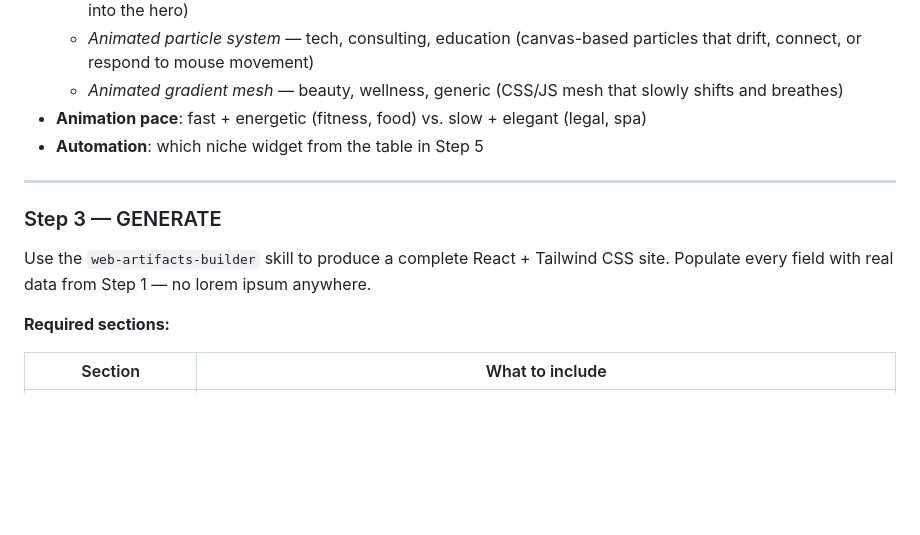
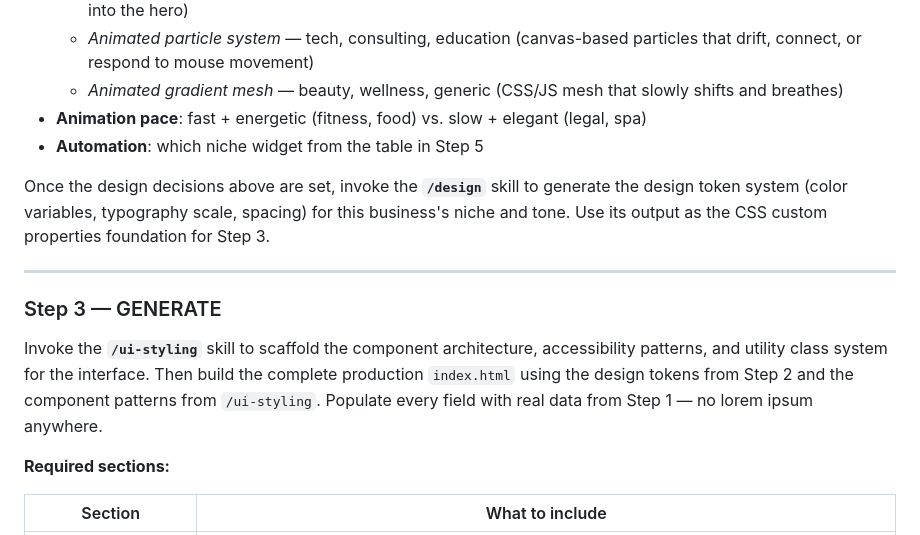
Before and after one commit to zyron153/website_monster, a Markdown page: SKILL.md, the part around the change. GitHub-like rendering; blank space fills up the shorter version.

Commit message:
Add /design and /ui-styling invocations to website-monster pipeline

```diff
--- a/SKILL.md
+++ b/SKILL.md
@@ -106,11 +106,13 @@ Before generating any code, also decide:
 - **Animation pace**: fast + energetic (fitness, food) vs. slow + elegant (legal, spa)
 - **Automation**: which niche widget from the table in Step 5
 
+Once the design decisions above are set, invoke the **`/design`** skill to generate the design token system (color variables, typography scale, spacing) for this business's niche and tone. Use its output as the CSS custom properties foundation for Step 3.
+
 ---
 
 ### Step 3 — GENERATE
 
-Use the `web-artifacts-builder` skill to produce a complete React + Tailwind CSS site. Populate every field with real data from Step 1 — no lorem ipsum anywhere.
+Invoke the **`/ui-styling`** skill to scaffold the component architecture, accessibility patterns, and utility class system for the interface. Then build the complete production `index.html` using the design tokens from Step 2 and the component patterns from `/ui-styling`. Populate every field with real data from Step 1 — no lorem ipsum anywhere.
 
 **Required sections:**
 
```
